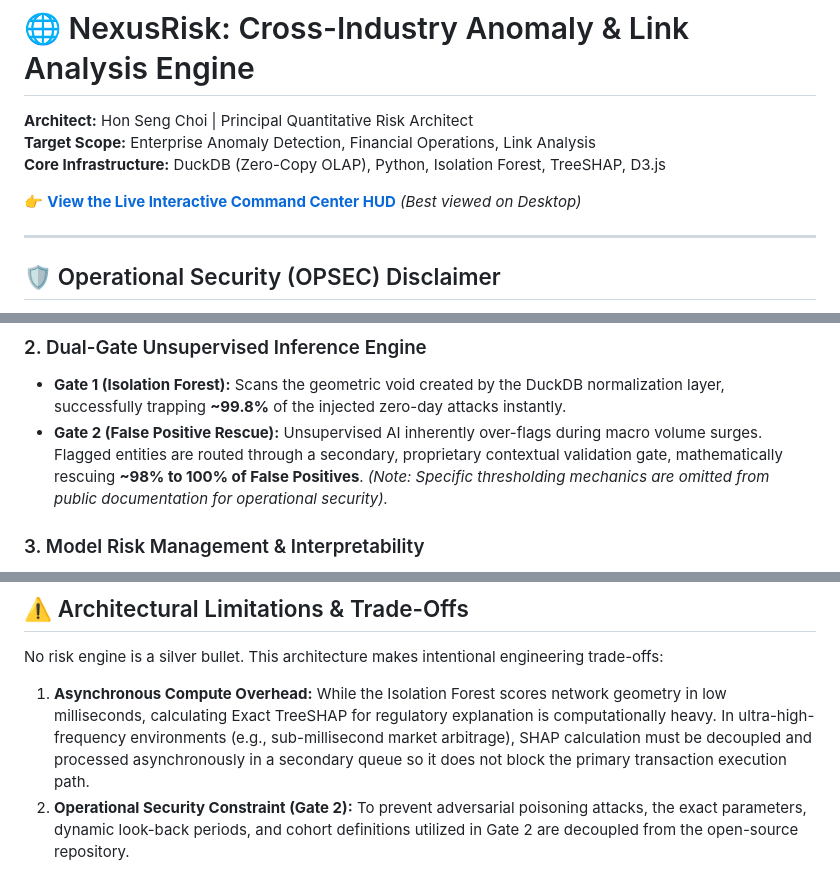
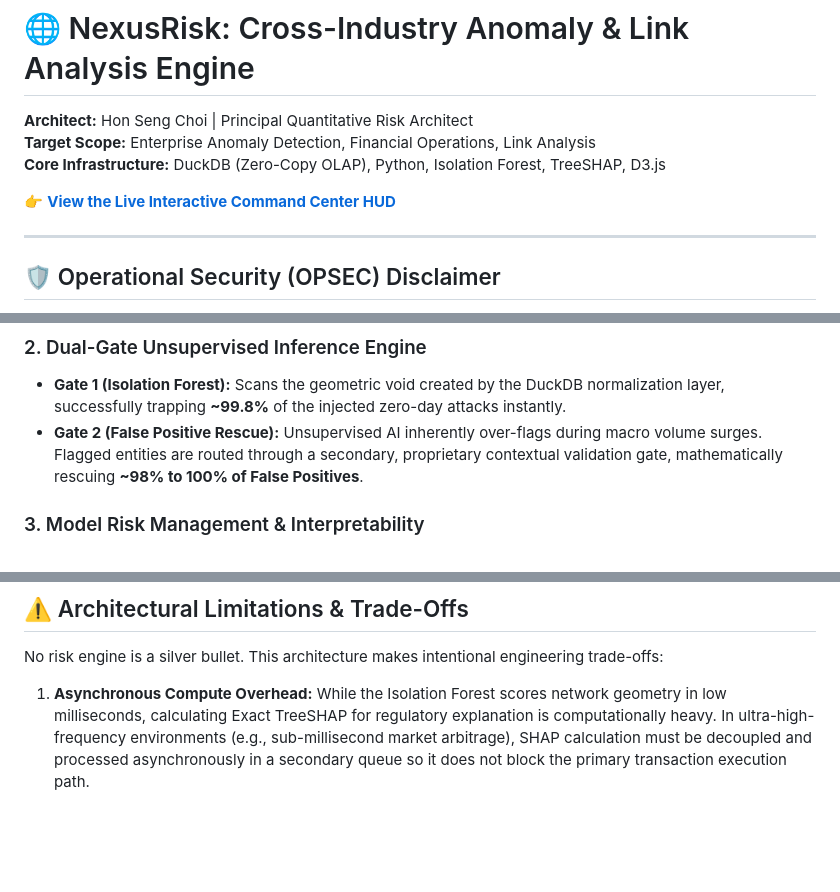
Before and after one commit to honsengchoi1/NexusRisk-Anomaly-Engine, a Markdown page: README.md, 3 parts joined by grey strips. Rendered like a GitHub page; blank space fills up the shorter version.

Commit message:
Refine OPSEC documentation and remove redundant threshold notes

```diff
--- a/README.md
+++ b/README.md
@@ -4,7 +4,7 @@
 **Target Scope:** Enterprise Anomaly Detection, Financial Operations, Link Analysis
 **Core Infrastructure:** DuckDB (Zero-Copy OLAP), Python, Isolation Forest, TreeSHAP, D3.js
 
-👉 [**View the Live Interactive Command Center HUD**](https://honsengchoi1.github.io/NexusRisk-Anomaly-Engine/) *(Best viewed on Desktop)*
+👉 [**View the Live Interactive Command Center HUD**](https://honsengchoi1.github.io/NexusRisk-Anomaly-Engine/ui/)
 
 ---
 
@@ -46,7 +46,7 @@ To prove the engine works against authentic noise, the pipeline ingests **167 mi
 
 ### 2. Dual-Gate Unsupervised Inference Engine
 *   **Gate 1 (Isolation Forest):** Scans the geometric void created by the DuckDB normalization layer, successfully trapping **~99.8%** of the injected zero-day attacks instantly.
-*   **Gate 2 (False Positive Rescue):** Unsupervised AI inherently over-flags during macro volume surges. Flagged entities are routed through a secondary, proprietary contextual validation gate, mathematically rescuing **~98% to 100% of False Positives**. *(Note: Specific thresholding mechanics are omitted from public documentation for operational security).*
+*   **Gate 2 (False Positive Rescue):** Unsupervised AI inherently over-flags during macro volume surges. Flagged entities are routed through a secondary, proprietary contextual validation gate, mathematically rescuing **~98% to 100% of False Positives**.
 
 ### 3. Model Risk Management & Interpretability
 Black-box AI is a regulatory liability. Every alert that survives Gate 2 natively integrates **Exact TreeSHAP** to output a deterministic, plain-English root cause matrix that strictly sums to 100%, enabling auditable, transparent adverse action notices.
@@ -98,4 +98,3 @@ To deploy this exact architecture into a live enterprise ecosystem (e.g., a comm
 No risk engine is a silver bullet. This architecture makes intentional engineering trade-offs:
 
 1.  **Asynchronous Compute Overhead:** While the Isolation Forest scores network geometry in low milliseconds, calculating Exact TreeSHAP for regulatory explanation is computationally heavy. In ultra-high-frequency environments (e.g., sub-millisecond market arbitrage), SHAP calculation must be decoupled and processed asynchronously in a secondary queue so it does not block the primary transaction execution path.
-2.  **Operational Security Constraint (Gate 2):** To prevent adversarial poisoning attacks, the exact parameters, dynamic look-back periods, and cohort definitions utilized in Gate 2 are decoupled from the open-source repository.
```
Also changed, not shown: docs/NexusRisk_Executive_Whitepaper.md (+1 -1 lines).
